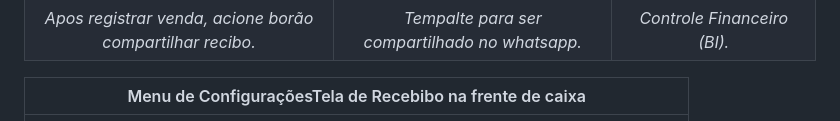
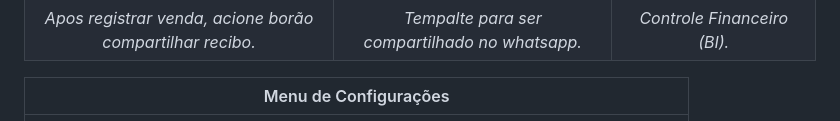
Before and after one commit to zantech-pro/SweetControl, a Markdown page: README.md, the part around the change. GitHub-like rendering.

```diff
--- a/README.md
+++ b/README.md
@@ -25,7 +25,7 @@ O design do SweetControl foi pensado para ser limpo e intuitivo, utilizando a pa
 | ![Recibo](./docs/recibo.jpeg) | ![marketing](./docs/marketing.jpeg) | ![Clientes](./docs/bi.jpeg) |
 | *Apos registrar venda, acione borão compartilhar recibo.* | *Tempalte para ser compartilhado no whatsapp.* | *Controle Financeiro (BI).* |
 
-| Menu de ConfiguraçõesTela de Recebibo na frente de caixa |
+| Menu de Configurações |
 | :---: |
 | ![Config](./docs/menu_config.jpeg) |
 | *Ajustar Tema, sicronizar manualmente e acompanhar sicronizações em andamento |
```
